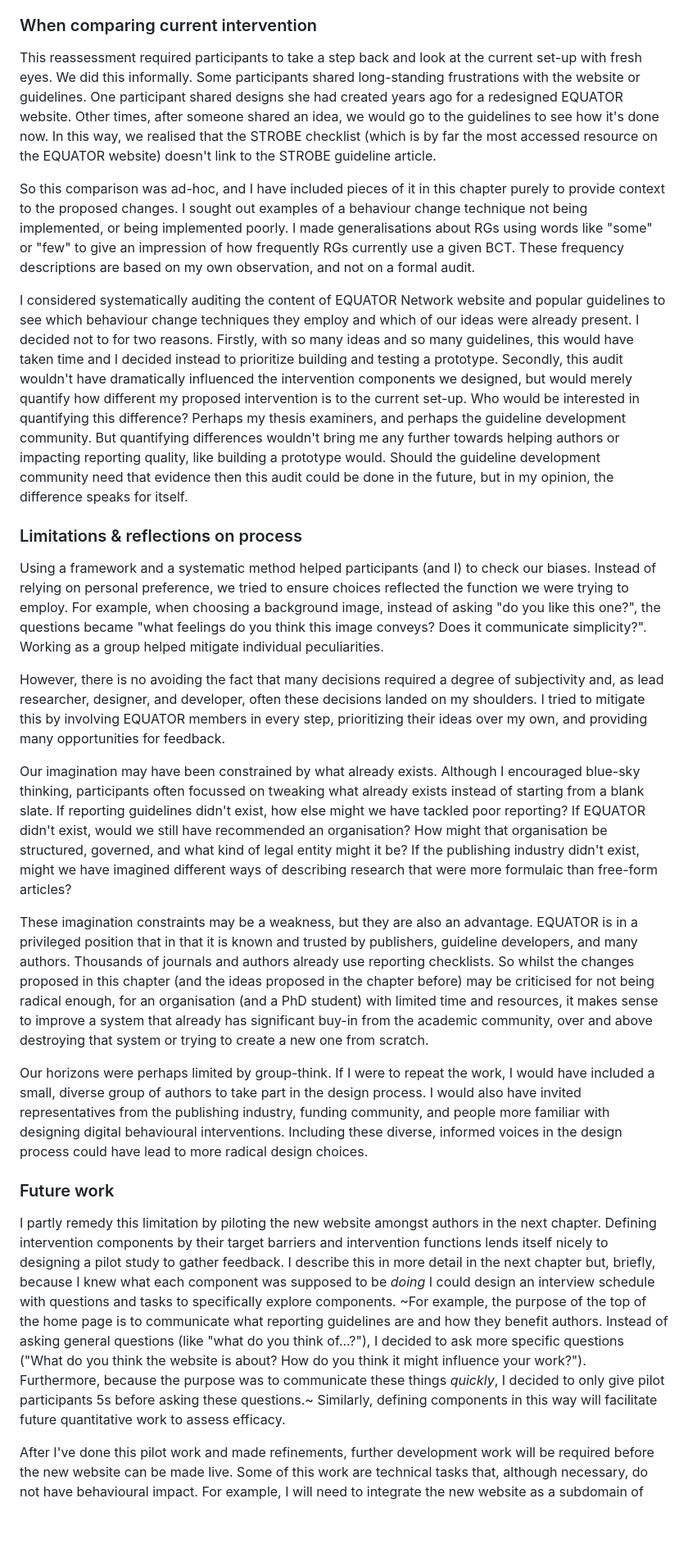
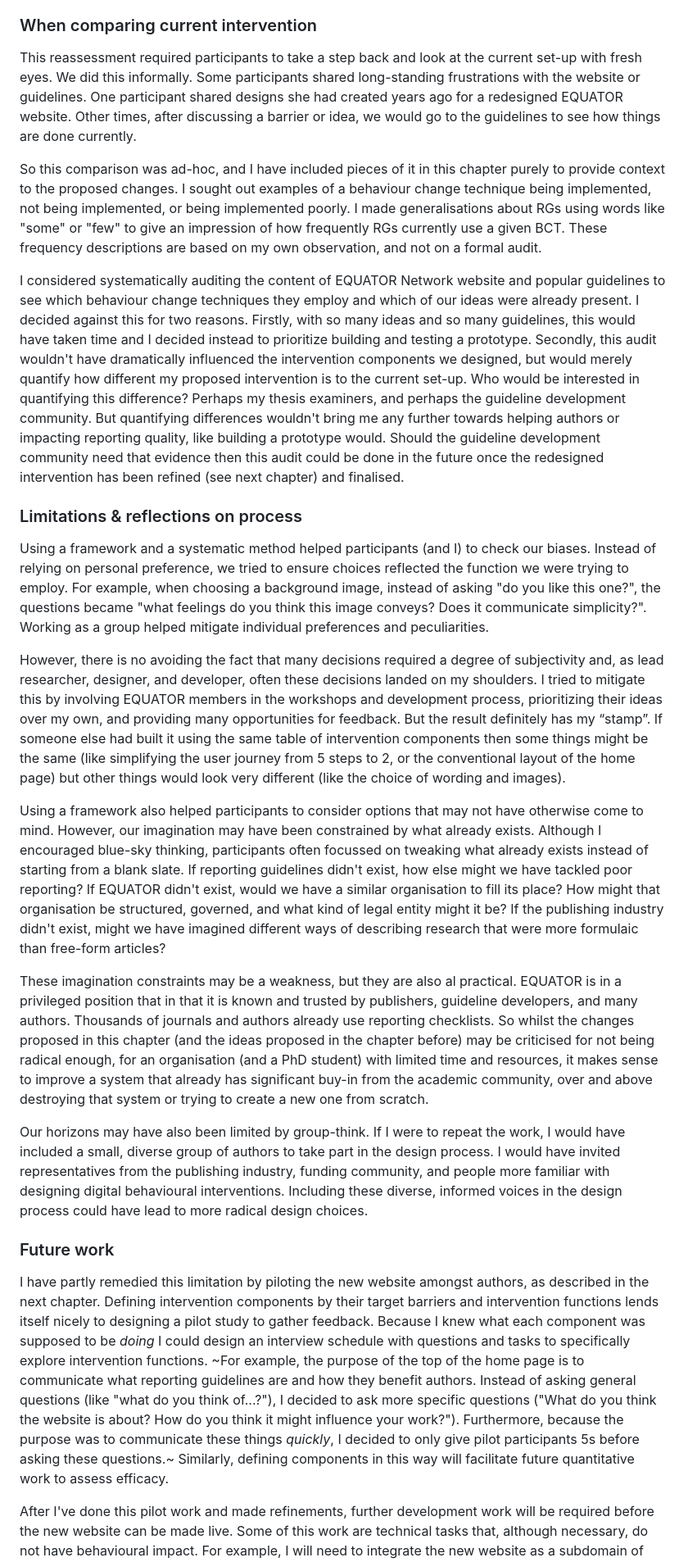
Before and after one commit to jamesrharwood/thesis, a Markdown page: chapters/redesign/discussion.md, the part around one of its changes. Shown at 82% size. Drawn GitHub-style; blank space fills up the shorter version.

Commit message:
Merge branch 'master' of https://github.com/jamesrharwood/BCW-focus-groups Merging after making edits on phone

```diff
--- a/chapters/redesign/discussion.md
+++ b/chapters/redesign/discussion.md
@@ -12,27 +12,27 @@ I think two things happened here. Firstly, having discussed the barriers that au
 
 ### When comparing current intervention
 
-This reassessment required participants to take a step back and look at the current set-up with fresh eyes. We did this informally. Some participants shared long-standing frustrations with the website or guidelines. One participant shared designs she had created years ago for a redesigned EQUATOR website. Other times, after someone shared an idea, we would go to the guidelines to see how it's done now. In this way, we realised that the STROBE checklist (which is by far the most accessed resource on the EQUATOR website) doesn't link to the STROBE guideline article.
+This reassessment required participants to take a step back and look at the current set-up with fresh eyes. We did this informally. Some participants shared long-standing frustrations with the website or guidelines. One participant shared designs she had created years ago for a redesigned EQUATOR website. Other times, after discussing a barrier or idea, we would go to the guidelines to see how things are  done currently.
 
-So this comparison was ad-hoc, and I have included pieces of it in this chapter purely to provide context to the proposed changes. I sought out examples of a behaviour change technique not being implemented, or being implemented poorly. I made generalisations about RGs using words like "some" or "few" to give an impression of how frequently RGs currently use a given BCT. These frequency descriptions are based on my own observation, and not on a formal audit.
+So this comparison was ad-hoc, and I have included pieces of it in this chapter purely to provide context to the proposed changes. I sought out examples of a behaviour change technique being implemented, not being implemented, or being implemented poorly. I made generalisations about RGs using words like "some" or "few" to give an impression of how frequently RGs currently use a given BCT. These frequency descriptions are based on my own observation, and not on a formal audit.
 
-I considered systematically auditing the content of EQUATOR Network website and popular guidelines to see which behaviour change techniques they employ and which of our ideas were already present. I decided not to for two reasons. Firstly, with so many  ideas and so many guidelines, this would have taken time and I decided instead to prioritize building and testing a prototype. Secondly, this audit wouldn't have dramatically influenced the intervention components we designed, but would merely quantify how different my proposed intervention is to the current set-up. Who would be interested in quantifying this difference? Perhaps my thesis examiners, and perhaps the guideline development community. But quantifying differences wouldn't bring me any further towards helping authors or impacting reporting quality, like building a prototype would. Should the guideline development community need that evidence then this audit could be done in the future, but in my opinion, the difference speaks for itself.
+I considered systematically auditing the content of EQUATOR Network website and popular guidelines to see which behaviour change techniques they employ and which of our ideas were already present. I decided against this  for two reasons. Firstly, with so many  ideas and so many guidelines, this would have taken time and I decided instead to prioritize building and testing a prototype. Secondly, this audit wouldn't have dramatically influenced the intervention components we designed, but would merely quantify how different my proposed intervention is to the current set-up. Who would be interested in quantifying this difference? Perhaps my thesis examiners, and perhaps the guideline development community. But quantifying differences wouldn't bring me any further towards helping authors or impacting reporting quality, like building a prototype would. Should the guideline development community need that evidence then this audit could be done in the future once the redesigned intervention has been refined (see next chapter) and finalised.
 
 ### Limitations & reflections on process
 
-Using a framework and a systematic method helped participants (and I) to check our biases. Instead of relying on personal preference, we tried to ensure choices reflected the function we were trying to employ. For example, when choosing a background image, instead of asking "do you like this one?", the questions became "what feelings do you think this image conveys? Does it communicate simplicity?". Working as a group helped mitigate individual peculiarities.
+Using a framework and a systematic method helped participants (and I) to check our biases. Instead of relying on personal preference, we tried to ensure choices reflected the function we were trying to employ. For example, when choosing a background image, instead of asking "do you like this one?", the questions became "what feelings do you think this image conveys? Does it communicate simplicity?". Working as a group helped mitigate individual preferences and peculiarities.
 
-However, there is no avoiding the fact that many decisions required a degree of subjectivity and, as lead researcher, designer, and developer, often these decisions landed on my shoulders. I tried to mitigate this by involving EQUATOR members in every step, prioritizing their ideas over my own, and providing many opportunities for feedback.
+However, there is no avoiding the fact that many decisions required a degree of subjectivity and, as lead researcher, designer, and developer, often these decisions landed on my shoulders. I tried to mitigate this by involving EQUATOR members in the workshops and development process, prioritizing their ideas over my own, and providing many opportunities for feedback. But the result definitely has my “stamp”. If someone else had built it using the same table of intervention components then some things might be the same (like simplifying the user journey from 5 steps to 2, or the conventional layout of the home page) but other things would look very different (like the choice of wording and images).
 
-Our imagination may have been constrained by what already exists. Although I encouraged blue-sky thinking, participants often focussed on tweaking what already exists instead of starting from a blank slate. If reporting guidelines didn't exist, how else might we have tackled poor reporting? If EQUATOR didn't exist, would we still have recommended an organisation? How might that organisation be structured, governed, and what kind of legal entity might it be? If the publishing industry didn't exist, might we have imagined different ways of describing research that were more formulaic than free-form articles?
+Using a framework also helped participants to consider options that may not have otherwise come to mind. However, our imagination may have been constrained by what already exists. Although I encouraged blue-sky thinking, participants often focussed on tweaking what already exists instead of starting from a blank slate. If reporting guidelines didn't exist, how else might we have tackled poor reporting? If EQUATOR didn't exist, would we have a similar organisation to fill its place? How might that organisation be structured, governed, and what kind of legal entity might it be? If the publishing industry didn't exist, might we have imagined different ways of describing research that were more formulaic than free-form articles?
 
-These imagination constraints may be a weakness, but they are also an advantage. EQUATOR is in a privileged position that in that it is known and trusted by publishers, guideline developers, and many authors. Thousands of journals and authors already use reporting checklists. So whilst the changes proposed in this chapter (and the ideas proposed in the chapter before) may be criticised for not being radical enough, for an organisation (and a PhD student) with limited time and resources, it makes sense to improve a system that already has significant buy-in from the academic community, over and above destroying that system or trying to create a new one from scratch.
+These imagination constraints may be a weakness, but they are also al practical. EQUATOR is in a privileged position that in that it is known and trusted by publishers, guideline developers, and many authors. Thousands of journals and authors already use reporting checklists. So whilst the changes proposed in this chapter (and the ideas proposed in the chapter before) may be criticised for not being radical enough, for an organisation (and a PhD student) with limited time and resources, it makes sense to improve a system that already has significant buy-in from the academic community, over and above destroying that system or trying to create a new one from scratch.
 
-Our horizons were perhaps limited by group-think. If I were to repeat the work, I would have included a small, diverse group of authors to take part in the design process. I would also have invited representatives from the publishing industry, funding community, and people more familiar with designing digital behavioural interventions. Including these diverse, informed voices in the design process could have lead to more radical design choices.
+Our horizons may have also been limited by group-think. If I were to repeat the work, I would have included a small, diverse group of authors to take part in the design process. I would have invited representatives from the publishing industry, funding community, and people more familiar with designing digital behavioural interventions. Including these diverse, informed voices in the design process could have lead to more radical design choices.
 
 ### Future work
 
-I partly remedy this limitation by piloting the new website amongst authors in the next chapter. Defining intervention components by their target barriers and intervention functions lends itself nicely to designing a pilot study to gather feedback. I describe this in more detail in the next chapter but, briefly, because I knew what each component was supposed to be _doing_ I could design an interview schedule with questions and tasks to specifically explore components. ~For example, the purpose of the top of the home page is to communicate what reporting guidelines are and how they benefit authors. Instead of asking general questions (like "what do you think of...?"), I decided to ask more specific questions ("What do you think the website is about? How do you think it might influence your work?"). Furthermore, because the purpose was to communicate these things _quickly_, I decided to only give pilot participants 5s before asking these questions.~ Similarly, defining components in this way will facilitate future quantitative work to assess efficacy.
+I have partly remedied this limitation by piloting the new website amongst authors, as described in the next chapter. Defining intervention components by their target barriers and intervention functions lends itself nicely to designing a pilot study to gather feedback. Because I knew what each component was supposed to be _doing_ I could design an interview schedule with questions and tasks to specifically explore intervention functions. ~For example, the purpose of the top of the home page is to communicate what reporting guidelines are and how they benefit authors. Instead of asking general questions (like "what do you think of...?"), I decided to ask more specific questions ("What do you think the website is about? How do you think it might influence your work?"). Furthermore, because the purpose was to communicate these things _quickly_, I decided to only give pilot participants 5s before asking these questions.~ Similarly, defining components in this way will facilitate future quantitative work to assess efficacy.
 
 After I've done this pilot work and made refinements, further development work will be required before the new website can be made live. Some of this work are technical tasks that, although necessary, do not have behavioural impact. For example, I will need to integrate the new website as a subdomain of EQUATOR's existing one, and I will create automated tests that run before each deployment. However, other tasks _do_ appear on the list of intervention ideas, and will affect behaviour. For example, I intend to optimise each guideline page so that it ranks highly in search engines.
 
```
Also changed, not shown: other parts of chapters/redesign/discussion.md (+6 -0 lines), chapters/redesign/methods.md (+14 -18 lines).
